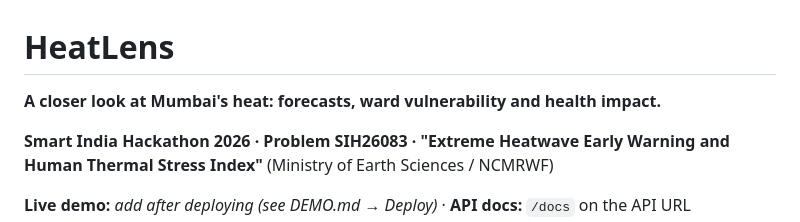
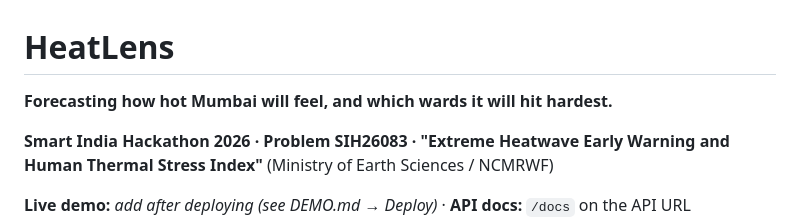
Before and after one commit to harshdingreja/heatlens, a Markdown page: README.md, the part around the change. GitHub-like rendering.

Commit message:
Clearer sub-title: forecasting how hot Mumbai will feel and which wards it will hit hardest

```diff
--- a/README.md
+++ b/README.md
@@ -1,6 +1,6 @@
 # HeatLens
 
-**A closer look at Mumbai's heat: forecasts, ward vulnerability and health impact.**
+**Forecasting how hot Mumbai will feel, and which wards it will hit hardest.**
 
 **Smart India Hackathon 2026 · Problem SIH26083 · "Extreme Heatwave Early Warning and Human Thermal Stress Index"** (Ministry of Earth Sciences / NCMRWF)
 
```
Also changed, not shown: docs/screenshots/changes/1_header_logo_dates.jpg (added), docs/screenshots/changes/2_street_map.jpg (added), docs/screenshots/changes/3_next_button.jpg (added), docs/screenshots/changes/4_menu.jpg (added), 2 other files.
